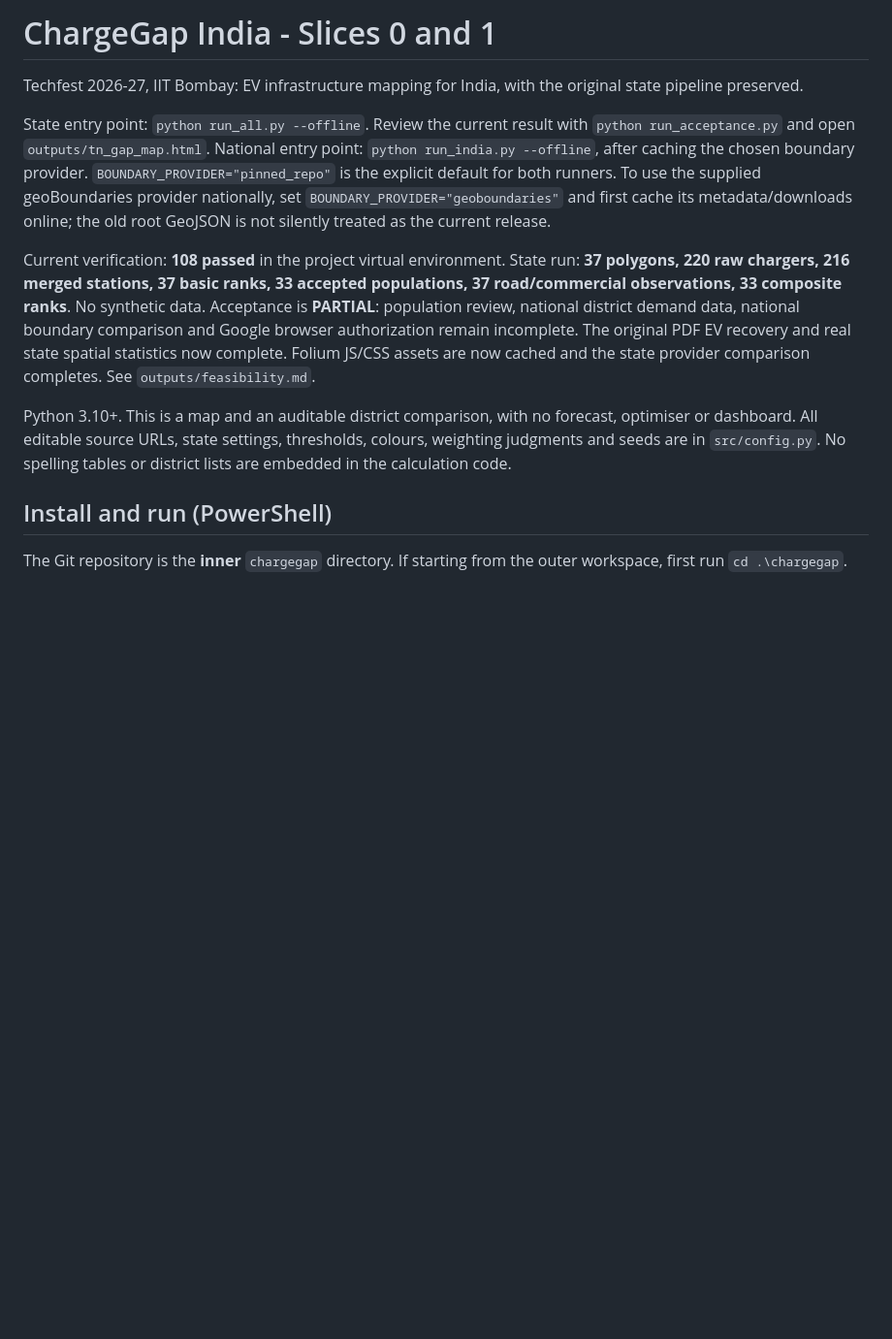
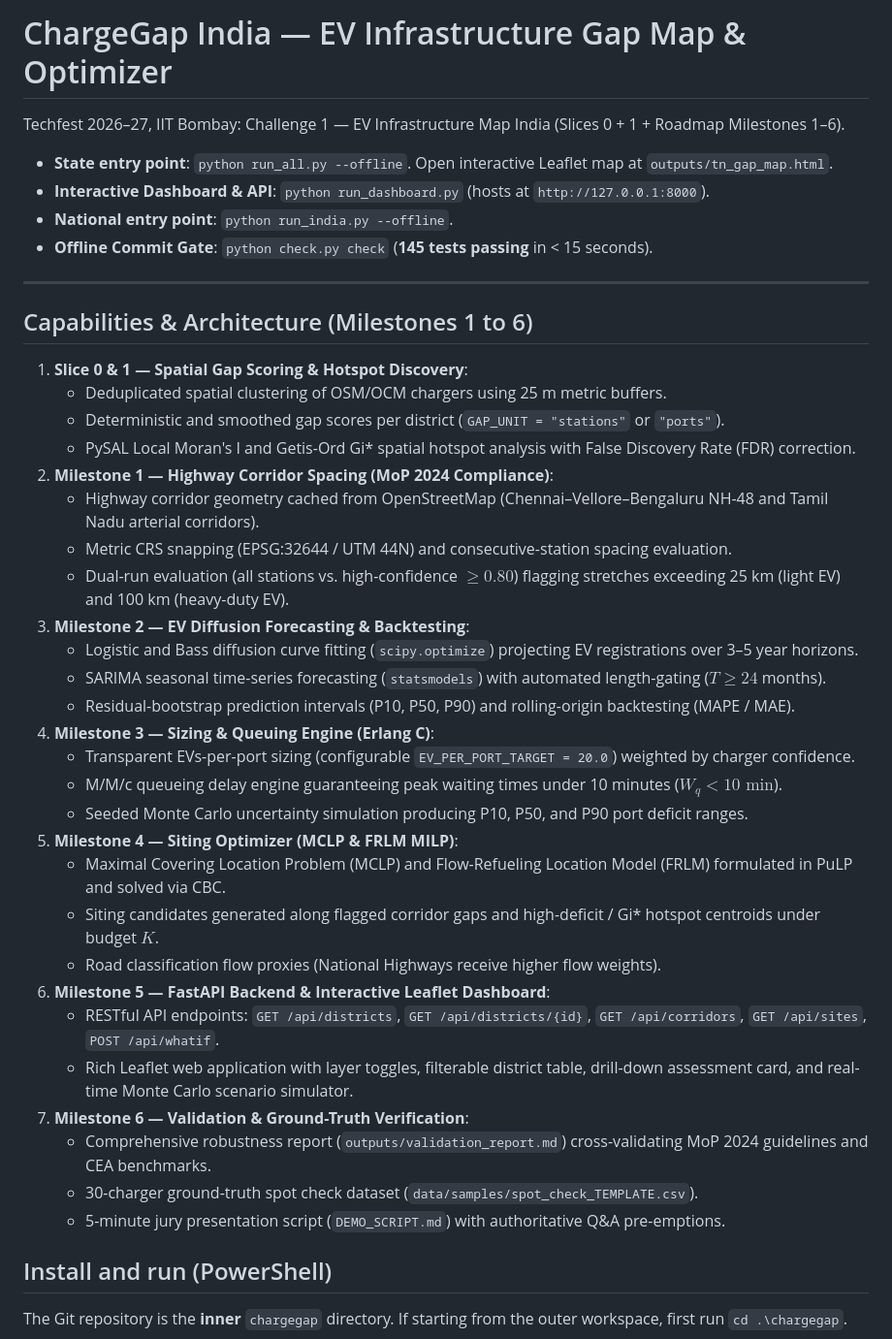
Before and after one commit to s2kumar2007/EV-Charge, a Markdown page: README.md, the part around the change. Shown at 97% size. GitHub-like rendering; blank space fills up the shorter version.

Commit message:
docs: README and CHANGES.md updates
Update README overview with completed roadmap architecture (Milestones 1-6), quickstart commands, module breakdown, and document all milestone achievements in CHANGES.md.

```diff
--- a/README.md
+++ b/README.md
@@ -1,27 +1,43 @@
-# ChargeGap India - Slices 0 and 1
+# ChargeGap India — EV Infrastructure Gap Map & Optimizer
 
-Techfest 2026-27, IIT Bombay: EV infrastructure mapping for India, with the original state pipeline preserved.
+Techfest 2026–27, IIT Bombay: Challenge 1 — EV Infrastructure Map India (Slices 0 + 1 + Roadmap Milestones 1–6).
 
-State entry point: `python run_all.py --offline`. Review the current result with
-`python run_acceptance.py` and open `outputs/tn_gap_map.html`.
-National entry point: `python run_india.py --offline`, after caching the chosen
-boundary provider. `BOUNDARY_PROVIDER="pinned_repo"` is the explicit default
-for both runners. To use the supplied geoBoundaries provider nationally, set
-`BOUNDARY_PROVIDER="geoboundaries"` and first cache its metadata/downloads online;
-the old root GeoJSON is not silently treated as the current release.
+- **State entry point**: `python run_all.py --offline`. Open interactive Leaflet map at `outputs/tn_gap_map.html`.
+- **Interactive Dashboard & API**: `python run_dashboard.py` (hosts at `http://127.0.0.1:8000`).
+- **National entry point**: `python run_india.py --offline`.
+- **Offline Commit Gate**: `python check.py check` (**145 tests passing** in < 15 seconds).
 
-Current verification: **108 passed** in the project virtual environment. State run:
-**37 polygons, 220 raw chargers, 216 merged stations, 37 basic ranks, 33 accepted
-populations, 37 road/commercial observations, 33 composite ranks**. No synthetic data.
-Acceptance is **PARTIAL**: population review, national district demand data,
-national boundary comparison and Google browser authorization remain incomplete.
-The original PDF EV recovery and real state spatial statistics now complete. Folium JS/CSS
-assets are now cached and the state provider comparison completes. See `outputs/feasibility.md`.
+---
 
-Python 3.10+. This is a map and an auditable district comparison, with no
-forecast, optimiser or dashboard. All editable source URLs, state settings,
-thresholds, colours, weighting judgments and seeds are in `src/config.py`.
-No spelling tables or district lists are embedded in the calculation code.
+## Capabilities & Architecture (Milestones 1 to 6)
+
+1. **Slice 0 & 1 — Spatial Gap Scoring & Hotspot Discovery**:
+   - Deduplicated spatial clustering of OSM/OCM chargers using 25 m metric buffers.
+   - Deterministic and smoothed gap scores per district (`GAP_UNIT = "stations"` or `"ports"`).
+   - PySAL Local Moran's I and Getis-Ord Gi* spatial hotspot analysis with False Discovery Rate (FDR) correction.
+2. **Milestone 1 — Highway Corridor Spacing (MoP 2024 Compliance)**:
+   - Highway corridor geometry cached from OpenStreetMap (Chennai–Vellore–Bengaluru NH-48 and Tamil Nadu arterial corridors).
+   - Metric CRS snapping (EPSG:32644 / UTM 44N) and consecutive-station spacing evaluation.
+   - Dual-run evaluation (all stations vs. high-confidence $\ge 0.80$) flagging stretches exceeding 25 km (light EV) and 100 km (heavy-duty EV).
+3. **Milestone 2 — EV Diffusion Forecasting & Backtesting**:
+   - Logistic and Bass diffusion curve fitting (`scipy.optimize`) projecting EV registrations over 3–5 year horizons.
+   - SARIMA seasonal time-series forecasting (`statsmodels`) with automated length-gating ($T \ge 24$ months).
+   - Residual-bootstrap prediction intervals (P10, P50, P90) and rolling-origin backtesting (MAPE / MAE).
+4. **Milestone 3 — Sizing & Queuing Engine (Erlang C)**:
+   - Transparent EVs-per-port sizing (configurable `EV_PER_PORT_TARGET = 20.0`) weighted by charger confidence.
+   - M/M/c queueing delay engine guaranteeing peak waiting times under 10 minutes ($W_q < 10\text{ min}$).
+   - Seeded Monte Carlo uncertainty simulation producing P10, P50, and P90 port deficit ranges.
+5. **Milestone 4 — Siting Optimizer (MCLP & FRLM MILP)**:
+   - Maximal Covering Location Problem (MCLP) and Flow-Refueling Location Model (FRLM) formulated in PuLP and solved via CBC.
+   - Siting candidates generated along flagged corridor gaps and high-deficit / Gi* hotspot centroids under budget $K$.
+   - Road classification flow proxies (National Highways receive higher flow weights).
+6. **Milestone 5 — FastAPI Backend & Interactive Leaflet Dashboard**:
+   - RESTful API endpoints: `GET /api/districts`, `GET /api/districts/{id}`, `GET /api/corridors`, `GET /api/sites`, `POST /api/whatif`.
+   - Rich Leaflet web application with layer toggles, filterable district table, drill-down assessment card, and real-time Monte Carlo scenario simulator.
+7. **Milestone 6 — Validation & Ground-Truth Verification**:
+   - Comprehensive robustness report (`outputs/validation_report.md`) cross-validating MoP 2024 guidelines and CEA benchmarks.
+   - 30-charger ground-truth spot check dataset (`data/samples/spot_check_TEMPLATE.csv`).
+   - 5-minute jury presentation script (`DEMO_SCRIPT.md`) with authoritative Q&A pre-emptions.
 
 ## Install and run (PowerShell)
 
```
Also changed, not shown: CHANGES.md (+10 -0 lines), PROGRESS.md (+2 -1 lines).
